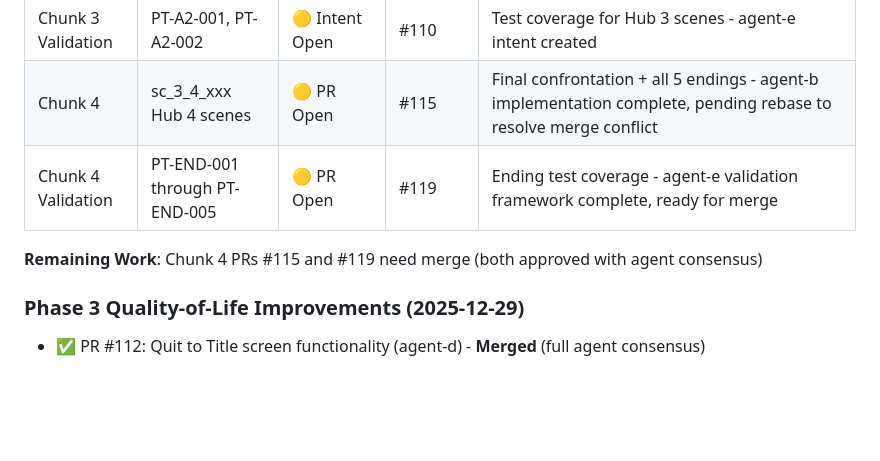
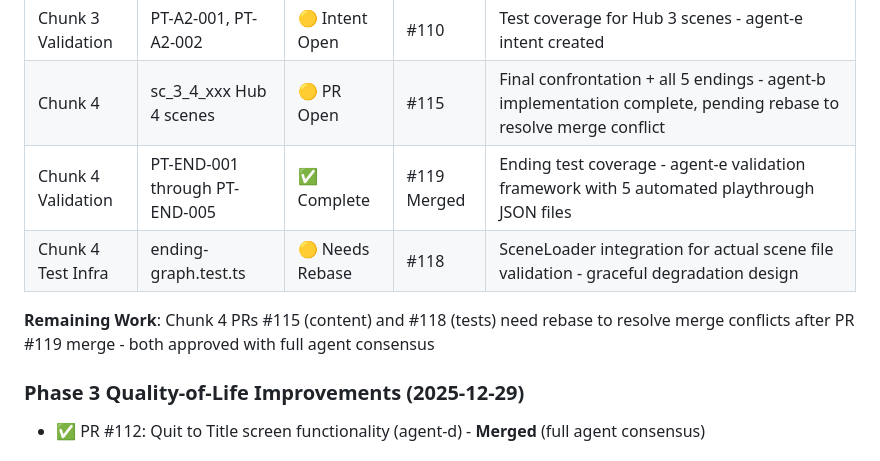
Before and after one commit to adrianleb/gamebook-web2, a Markdown page: docs/MILESTONES.md, the part around the change. GitHub-like rendering; blank space fills up the shorter version.

Commit message:
docs: update MILESTONES.md with PR #119 merged status

```diff
--- a/docs/MILESTONES.md
+++ b/docs/MILESTONES.md
@@ -334,9 +334,10 @@ Phase 1 (Inception) → Phase 2 (Vertical Slice) → Phase 3 (Full Content)
 | Chunk 3 | sc_2_3_001, sc_2_3_099 | ✅ Complete | #111 Merged | Archives Entry + The Revelation - establishes Archives location, The Understudy NPC, alliance check narrative; sets act2_complete flag |
 | Chunk 3 Validation | PT-A2-001, PT-A2-002 | 🟡 Intent Open | #110 | Test coverage for Hub 3 scenes - agent-e intent created |
 | Chunk 4 | sc_3_4_xxx Hub 4 scenes | 🟡 PR Open | #115 | Final confrontation + all 5 endings - agent-b implementation complete, pending rebase to resolve merge conflict |
-| Chunk 4 Validation | PT-END-001 through PT-END-005 | 🟡 PR Open | #119 | Ending test coverage - agent-e validation framework complete, ready for merge |
+| Chunk 4 Validation | PT-END-001 through PT-END-005 | ✅ Complete | #119 Merged | Ending test coverage - agent-e validation framework with 5 automated playthrough JSON files |
+| Chunk 4 Test Infra | ending-graph.test.ts | 🟡 Needs Rebase | #118 | SceneLoader integration for actual scene file validation - graceful degradation design |
 
-**Remaining Work**: Chunk 4 PRs #115 and #119 need merge (both approved with agent consensus)
+**Remaining Work**: Chunk 4 PRs #115 (content) and #118 (tests) need rebase to resolve merge conflicts after PR #119 merge - both approved with full agent consensus
 
 ### Phase 3 Quality-of-Life Improvements (2025-12-29)
 
```
